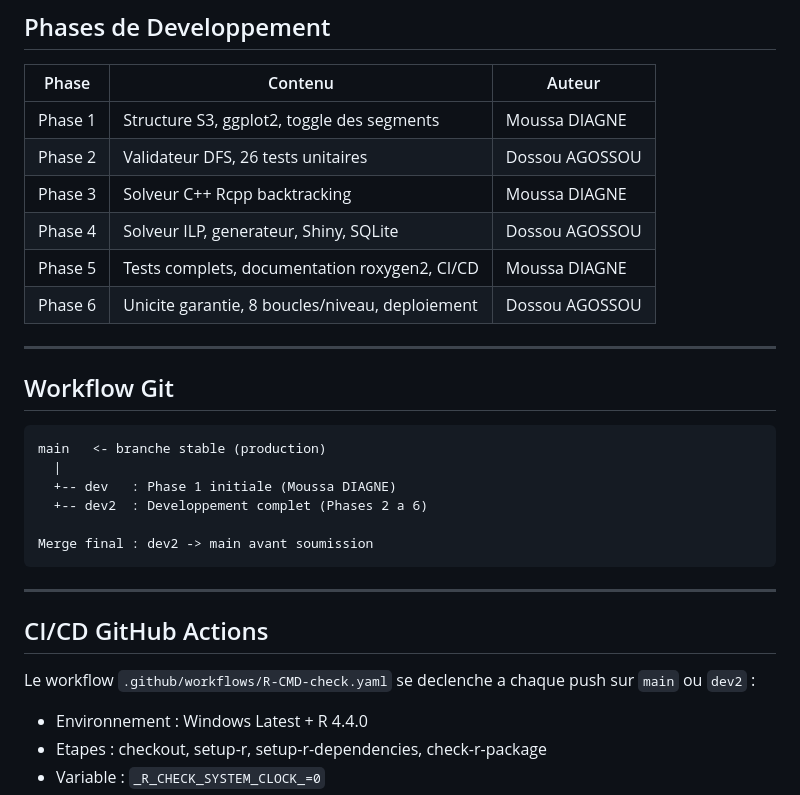
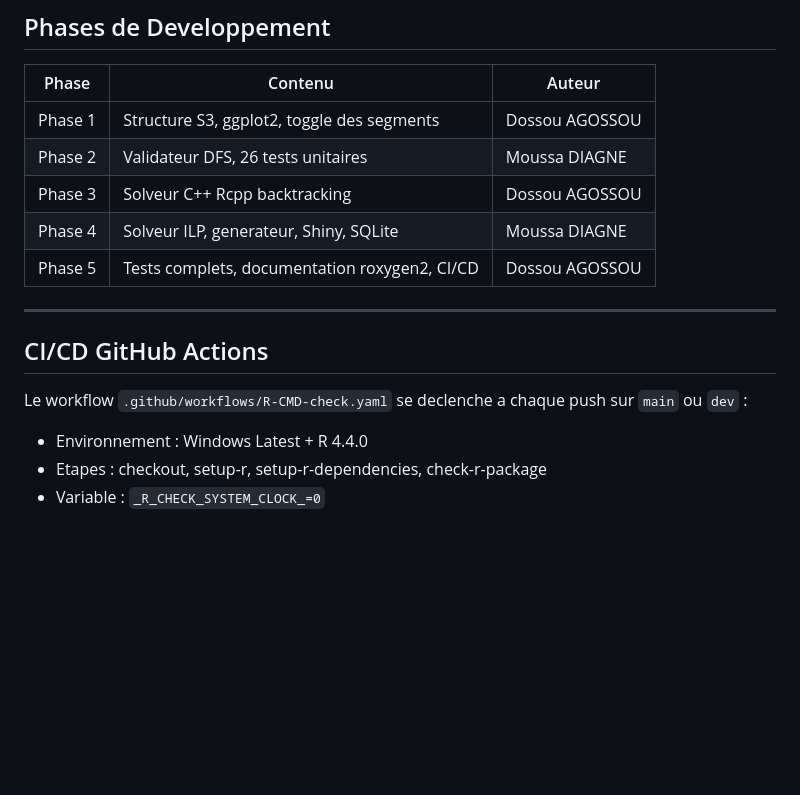
Before and after one commit to Modestedvlr/Slitherlink, a Markdown page: README.md, the part around the change. Rendered like a GitHub page; blank space fills up the shorter version.

Commit message:
Mise à jour README.md

````diff
--- a/README.md
+++ b/README.md
@@ -230,31 +230,17 @@ devtools::check()
 
 | Phase | Contenu | Auteur |
 |-------|---------|--------|
-| Phase 1 | Structure S3, ggplot2, toggle des segments | Moussa DIAGNE |
-| Phase 2 | Validateur DFS, 26 tests unitaires | Dossou AGOSSOU |
-| Phase 3 | Solveur C++ Rcpp backtracking | Moussa DIAGNE |
-| Phase 4 | Solveur ILP, generateur, Shiny, SQLite | Dossou AGOSSOU |
-| Phase 5 | Tests complets, documentation roxygen2, CI/CD | Moussa DIAGNE |
-| Phase 6 | Unicite garantie, 8 boucles/niveau, deploiement | Dossou AGOSSOU |
-
----
-
-## Workflow Git
-
-```
-main   <- branche stable (production)
-  |
-  +-- dev   : Phase 1 initiale (Moussa DIAGNE)
-  +-- dev2  : Developpement complet (Phases 2 a 6)
-
-Merge final : dev2 -> main avant soumission
-```
+| Phase 1 | Structure S3, ggplot2, toggle des segments | Dossou AGOSSOU |
+| Phase 2 | Validateur DFS, 26 tests unitaires |  Moussa DIAGNE |
+| Phase 3 | Solveur C++ Rcpp backtracking | Dossou AGOSSOU |
+| Phase 4 | Solveur ILP, generateur, Shiny, SQLite | Moussa DIAGNE |
+| Phase 5 | Tests complets, documentation roxygen2, CI/CD | Dossou AGOSSOU |
 
 ---
 
 ## CI/CD GitHub Actions
 
-Le workflow `.github/workflows/R-CMD-check.yaml` se declenche a chaque push sur `main` ou `dev2` :
+Le workflow `.github/workflows/R-CMD-check.yaml` se declenche a chaque push sur `main` ou `dev` :
 
 - Environnement : Windows Latest + R 4.4.0
 - Etapes : checkout, setup-r, setup-r-dependencies, check-r-package
````
